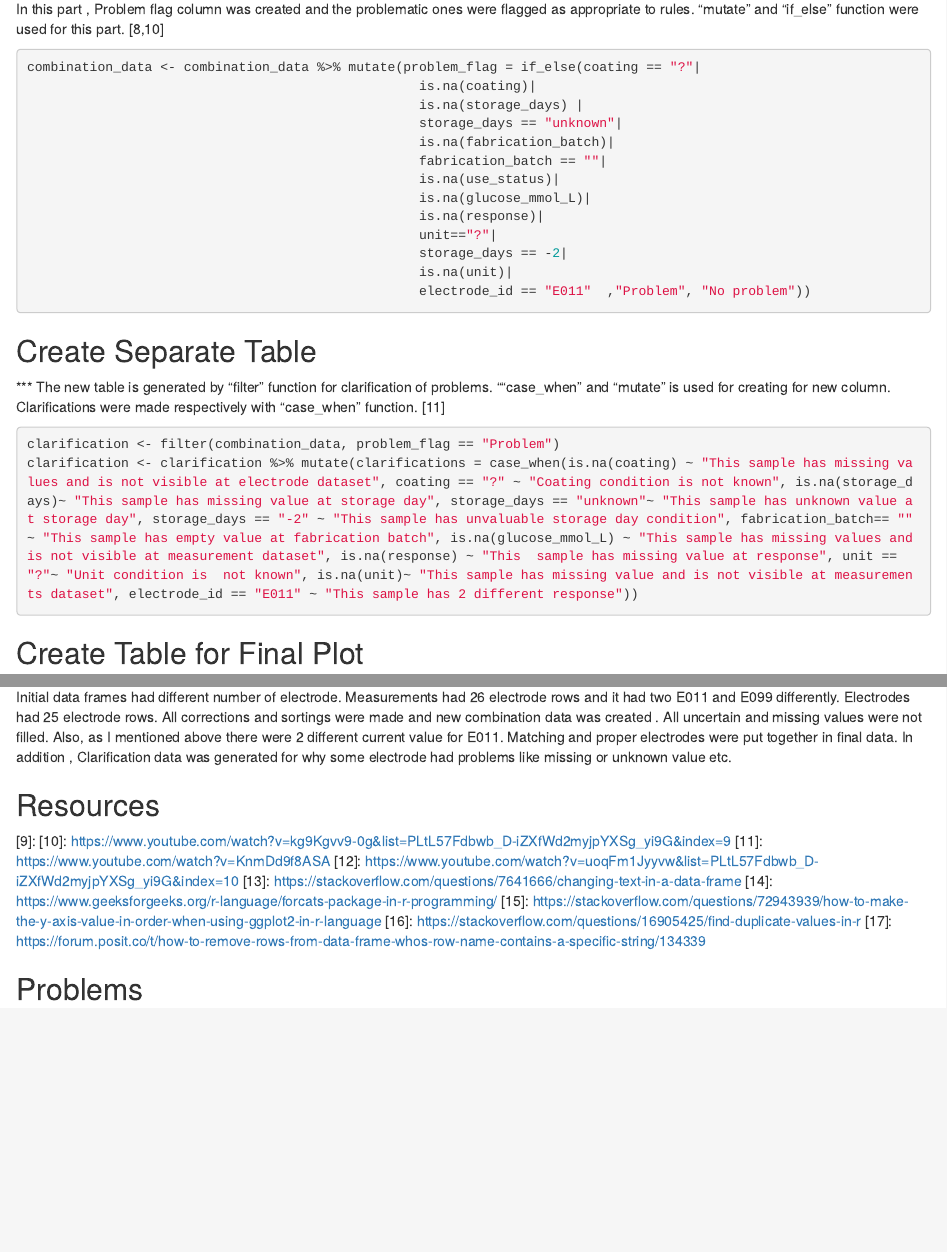
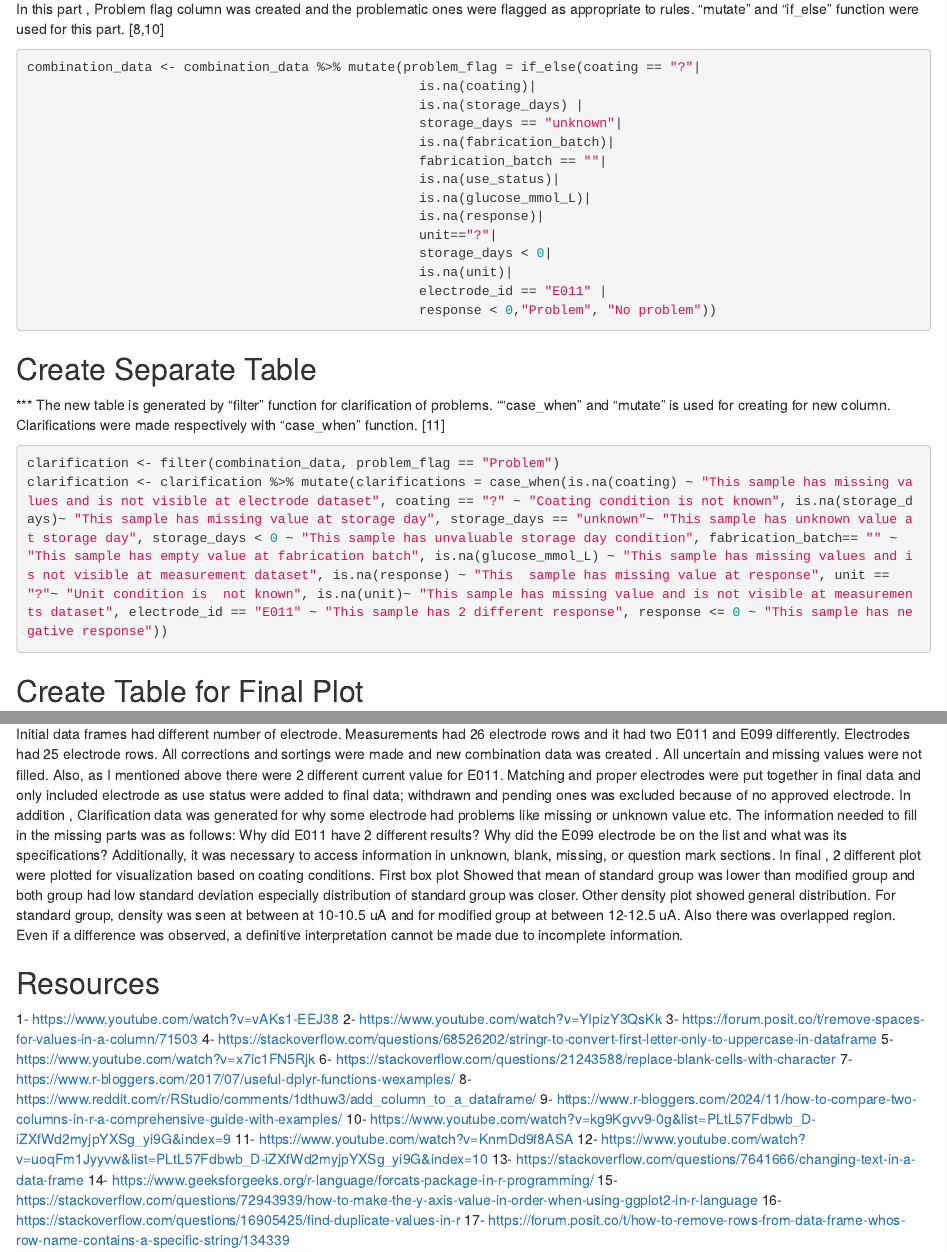
Before and after one commit to NursimaCalik/task3-biosensor-cleaning, an R Markdown document (task3-biosensor-cleaning.Rmd): the page in a window 1100 px wide, from 4520 px down, and a second part further down, joined at a grey line. Rendered offline with R 4.5, knitr and Pandoc, with nearby package versions; code that draws random numbers runs with fixed seeds of ours.

Commit message:
Final Corrections

````diff
--- a/task3-biosensor-cleaning.Rmd
+++ b/task3-biosensor-cleaning.Rmd
@@ -92,9 +92,10 @@ combination_data <- combination_data %>% mutate(problem_flag = if_else(coating =
                                                   is.na(glucose_mmol_L)|
                                                   is.na(response)|
                                                   unit=="?"|
-                                                  storage_days == -2|
+                                                  storage_days < 0|
                                                   is.na(unit)|
-                                                  electrode_id == "E011"  ,"Problem", "No problem"))
+                                                  electrode_id == "E011" |
+                                                  response < 0,"Problem", "No problem"))
 
 ```
 
@@ -102,7 +103,7 @@ combination_data <- combination_data %>% mutate(problem_flag = if_else(coating =
 *** The new table is generated by "filter" function for clarification of problems. ""case_when" and "mutate" is used for creating for new column. Clarifications were made respectively with  "case_when" function. [11]
 ```{r}
 clarification <- filter(combination_data, problem_flag == "Problem")
-clarification <- clarification %>% mutate(clarifications = case_when(is.na(coating) ~ "This sample has missing values and is not visible at electrode dataset", coating == "?" ~ "Coating condition is not known", is.na(storage_days)~ "This sample has missing value at storage day", storage_days == "unknown"~ "This sample has unknown value at storage day", storage_days == "-2" ~ "This sample has unvaluable storage day condition", fabrication_batch== "" ~ "This sample has empty value at fabrication batch", is.na(glucose_mmol_L) ~ "This sample has missing values and is not visible at measurement dataset", is.na(response) ~ "This  sample has missing value at response", unit == "?"~ "Unit condition is  not known", is.na(unit)~ "This sample has missing value and is not visible at measurements dataset", electrode_id == "E011" ~ "This sample has 2 different response"))
+clarification <- clarification %>% mutate(clarifications = case_when(is.na(coating) ~ "This sample has missing values and is not visible at electrode dataset", coating == "?" ~ "Coating condition is not known", is.na(storage_days)~ "This sample has missing value at storage day", storage_days == "unknown"~ "This sample has unknown value at storage day", storage_days < 0 ~ "This sample has unvaluable storage day condition", fabrication_batch== "" ~ "This sample has empty value at fabrication batch", is.na(glucose_mmol_L) ~ "This sample has missing values and is not visible at measurement dataset", is.na(response) ~ "This  sample has missing value at response", unit == "?"~ "Unit condition is  not known", is.na(unit)~ "This sample has missing value and is not visible at measurements dataset", electrode_id == "E011" ~ "This sample has 2 different response", response <= 0 ~ "This sample has negative response"))
 ```
 
 ## Create Table for Final Plot
@@ -150,44 +151,24 @@ sessionInfo()
 ```
 
 ## Interpretation
-Initial data frames had different number of electrode. Measurements had 26 electrode rows and it had two E011 and E099 differently. Electrodes had 25 electrode rows. All corrections and sortings were made and new combination data was created . All uncertain and missing values were not filled. Also, as I mentioned above there were 2 different current value for E011. Matching and proper electrodes were put together in final data. In addition , Clarification data was generated for why some electrode had problems like missing or unknown value etc.
-
-
-
-
-
-
-
-
-
-
+Initial data frames had different number of electrode. Measurements had 26 electrode rows and it had two E011 and E099 differently. Electrodes had 25 electrode rows. All corrections and sortings were made and new combination data was created . All uncertain and missing values were not filled. Also, as I mentioned above there were 2 different current value for E011. Matching and proper electrodes were put together in final data and only included electrode as use status were added to final data; withdrawn and pending ones was excluded because of no approved electrode. In addition , Clarification data was generated for why some electrode had problems like missing or unknown value etc. The information needed to fill in the missing parts was as follows: Why did E011 have 2 different results? Why did the E099 electrode be on the list and what was its specifications? Additionally, it was necessary to access information in unknown, blank, missing, or question mark sections.
+In final , 2 different plot were plotted for visualization based on coating conditions. First box plot Showed that mean of standard group was lower than modified group and both group had low standard deviation especially distribution of standard group was closer. Other density plot showed general distribution. For standard group, density was seen at between at 10-10.5 uA and for modified group at between 12-12.5 uA. Also there was overlapped region. Even if a difference was observed, a definitive interpretation cannot be made due to incomplete information.
 
 ## Resources
-[1]: https://www.youtube.com/watch?v=vAKs1-EEJ38
-[2]: https://www.youtube.com/watch?v=YIpizY3QsKk
-[3]: https://forum.posit.co/t/remove-spaces-for-values-in-a-column/71503
-[4]: https://stackoverflow.com/questions/68526202/stringr-to-convert-first-letter-only-to-uppercase-in-dataframe
-[5]: https://www.youtube.com/watch?v=x7ic1FN5Rjk
-[6]: https://stackoverflow.com/questions/21243588/replace-blank-cells-with-character
-[7]: https://www.r-bloggers.com/2017/07/useful-dplyr-functions-wexamples/
-[8]: https://www.reddit.com/r/RStudio/comments/1dthuw3/add_column_to_a_dataframe/
-[9]:
-[10]: https://www.youtube.com/watch?v=kg9Kgvv9-0g&list=PLtL57Fdbwb_D-iZXfWd2myjpYXSg_yi9G&index=9
-[11]: https://www.youtube.com/watch?v=KnmDd9f8ASA
-[12]: https://www.youtube.com/watch?v=uoqFm1Jyyvw&list=PLtL57Fdbwb_D-iZXfWd2myjpYXSg_yi9G&index=10
-[13]: https://stackoverflow.com/questions/7641666/changing-text-in-a-data-frame
-[14]: https://www.geeksforgeeks.org/r-language/forcats-package-in-r-programming/
-[15]: https://stackoverflow.com/questions/72943939/how-to-make-the-y-axis-value-in-order-when-using-ggplot2-in-r-language
-[16]: https://stackoverflow.com/questions/16905425/find-duplicate-values-in-r
-[17]: https://forum.posit.co/t/how-to-remove-rows-from-data-frame-whos-row-name-contains-a-specific-string/134339
-
-
-
-
-
-
-
-
-
-
-## Problems
+1- https://www.youtube.com/watch?v=vAKs1-EEJ38
+2- https://www.youtube.com/watch?v=YIpizY3QsKk
+3- https://forum.posit.co/t/remove-spaces-for-values-in-a-column/71503
+4- https://stackoverflow.com/questions/68526202/stringr-to-convert-first-letter-only-to-uppercase-in-dataframe
+5- https://www.youtube.com/watch?v=x7ic1FN5Rjk
+6- https://stackoverflow.com/questions/21243588/replace-blank-cells-with-character
+7- https://www.r-bloggers.com/2017/07/useful-dplyr-functions-wexamples/
+8- https://www.reddit.com/r/RStudio/comments/1dthuw3/add_column_to_a_dataframe/
+9- https://www.r-bloggers.com/2024/11/how-to-compare-two-columns-in-r-a-comprehensive-guide-with-examples/
+10- https://www.youtube.com/watch?v=kg9Kgvv9-0g&list=PLtL57Fdbwb_D-iZXfWd2myjpYXSg_yi9G&index=9
+11- https://www.youtube.com/watch?v=KnmDd9f8ASA
+12- https://www.youtube.com/watch?v=uoqFm1Jyyvw&list=PLtL57Fdbwb_D-iZXfWd2myjpYXSg_yi9G&index=10
+13- https://stackoverflow.com/questions/7641666/changing-text-in-a-data-frame
+14- https://www.geeksforgeeks.org/r-language/forcats-package-in-r-programming/
+15- https://stackoverflow.com/questions/72943939/how-to-make-the-y-axis-value-in-order-when-using-ggplot2-in-r-language
+16- https://stackoverflow.com/questions/16905425/find-duplicate-values-in-r
+17- https://forum.posit.co/t/how-to-remove-rows-from-data-frame-whos-row-name-contains-a-specific-string/134339
````
Also changed, not shown: task3-biosensor-cleaning.html (added), task3-biosensor-cleaning.Rmd (2 more changed lines).
